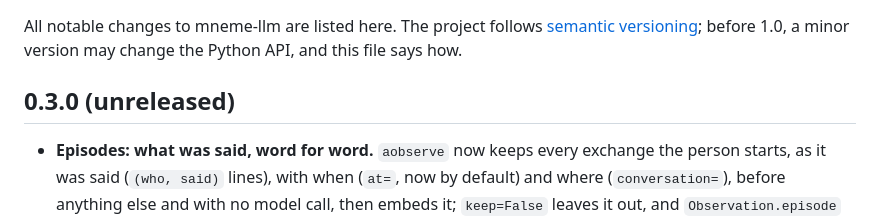
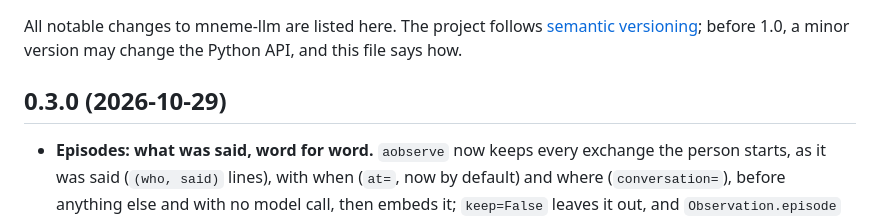
Before and after one commit to RustColeone/mneme-llm, a Markdown page: CHANGELOG.md, the part around the change. GitHub-like rendering.

Commit message:
Release 0.3.0: episodes, what was said word for word

```diff
--- a/CHANGELOG.md
+++ b/CHANGELOG.md
@@ -3,7 +3,7 @@
 All notable changes to mneme-llm are listed here. The project follows [semantic versioning](https://semver.org);
 before 1.0, a minor version may change the Python API, and this file says how.
 
-## 0.3.0 (unreleased)
+## 0.3.0 (2026-10-29)
 
 - **Episodes: what was said, word for word.** `aobserve` now keeps every exchange the person starts, as it was
   said (`(who, said)` lines), with when (`at=`, now by default) and where (`conversation=`), before anything else
```
